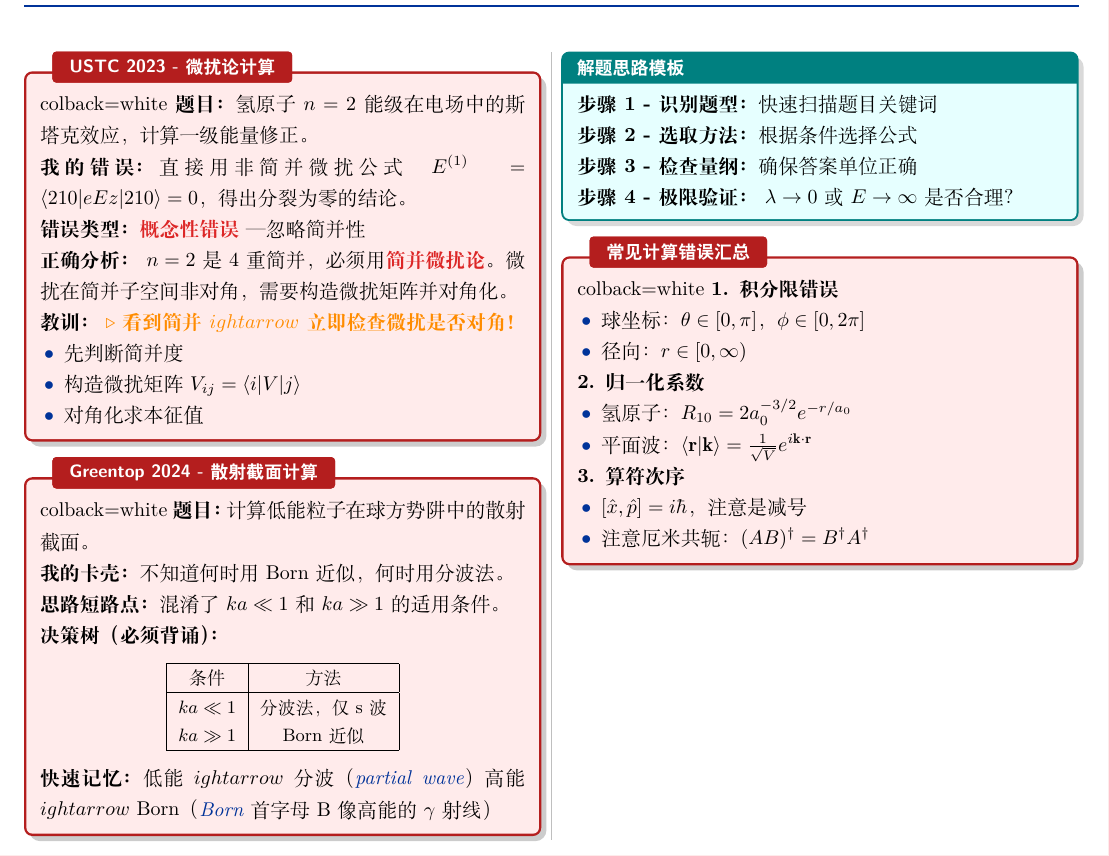
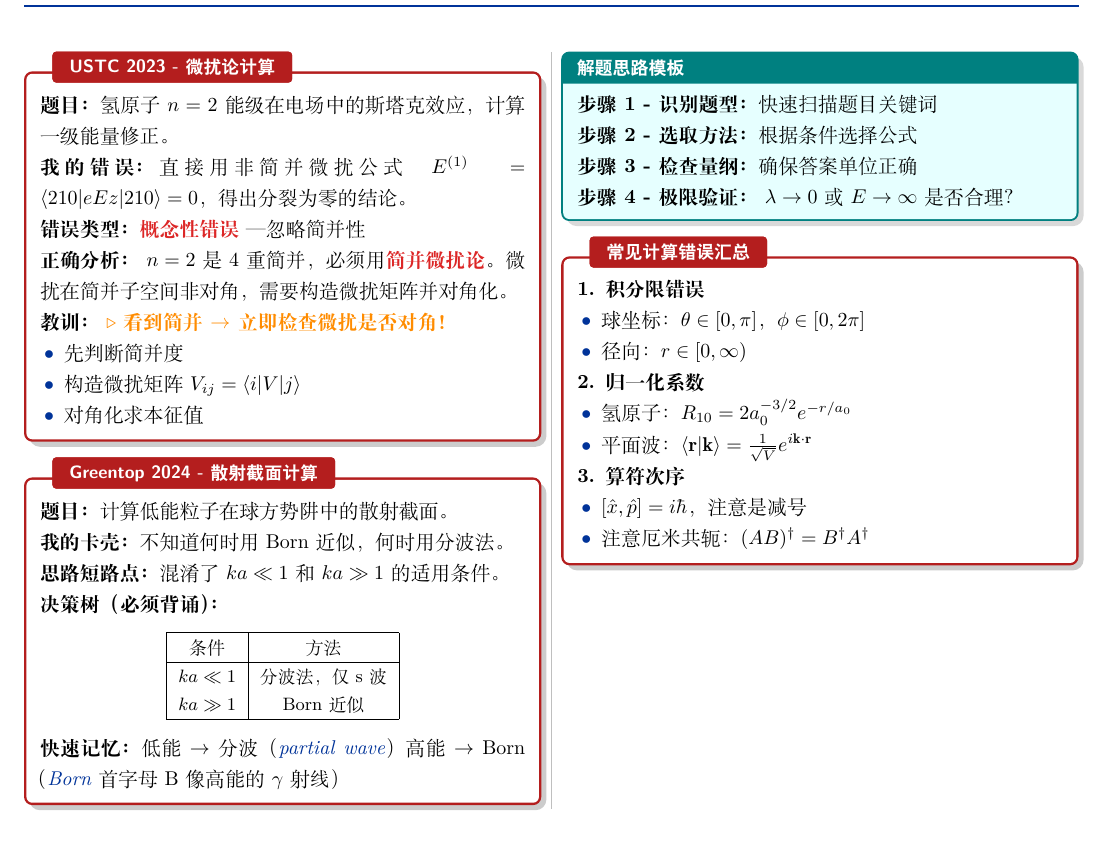
Before and after one commit to qimeng0103/qimeng0103.github.io, a LaTeX problem sheet (tex/exam-prep/ustc-phd-prep.tex): part of page 3 of 7, cut so that both start at the same text. Compiled offline with XeLaTeX.

Commit message:
tex: fix errorbox syntax and rightarrow commands
- Fix errorbox optional parameter syntax from {colback=white} to [colback=white]
- Fix \rightarrow commands that were truncated to ightarrow
- Recompile PDF with corrections

```diff
--- a/tex/exam-prep/ustc-phd-prep.tex
+++ b/tex/exam-prep/ustc-phd-prep.tex
@@ -268,7 +268,7 @@ E_{n,k}^{(2)} = \sum_{m \notin \mathcal{D}_n} \frac{|\langle m^{(0)} | \hat{V} |
 
 \begin{multicols}{2}
 
-\begin{errorbox}{USTC 2023 - 微扰论计算}{colback=white}
+\begin{errorbox}[colback=white]{USTC 2023 - 微扰论计算}
 \textbf{题目：}氢原子 $n=2$ 能级在电场中的斯塔克效应，计算一级能量修正。
 
 \textbf{我的错误：}
@@ -280,8 +280,7 @@ E_{n,k}^{(2)} = \sum_{m \notin \mathcal{D}_n} \frac{|\langle m^{(0)} | \hat{V} |
 $n=2$ 是 4 重简并，必须用\key{简并微扰论}。微扰在简并子空间非对角，需要构造微扰矩阵并对角化。
 
 \textbf{教训：}
-\examnote{看到简并 $
-ightarrow$ 立即检查微扰是否对角！}
+\examnote{看到简并 $\rightarrow$ 立即检查微扰是否对角！}
 
 \begin{itemize}
     \item 先判断简并度
@@ -290,7 +289,7 @@ ightarrow$ 立即检查微扰是否对角！}
 \end{itemize}
 \end{errorbox}
 
-\begin{errorbox}{Greentop 2024 - 散射截面计算}{colback=white}
+\begin{errorbox}[colback=white]{Greentop 2024 - 散射截面计算}
 \textbf{题目：}计算低能粒子在球方势阱中的散射截面。
 
 \textbf{我的卡壳：}
@@ -313,10 +312,8 @@ $ka \gg 1$ & Born 近似 \\
 \end{center}
 
 \textbf{快速记忆：}
-低能 $
-ightarrow$ 分波（\en{partial wave}）
-高能 $
-ightarrow$ Born（\en{Born} 首字母 B 像高能的 $\gamma$ 射线）
+低能 $\rightarrow$ 分波（\en{partial wave}）
+高能 $\rightarrow$ Born（\en{Born} 首字母 B 像高能的 $\gamma$ 射线）
 \end{errorbox}
 
 \begin{thinkbox}[解题思路模板]
```
Also changed, not shown: tex/exam-prep/ustc-phd-prep.tex (2 more changed lines), 1 other file.
